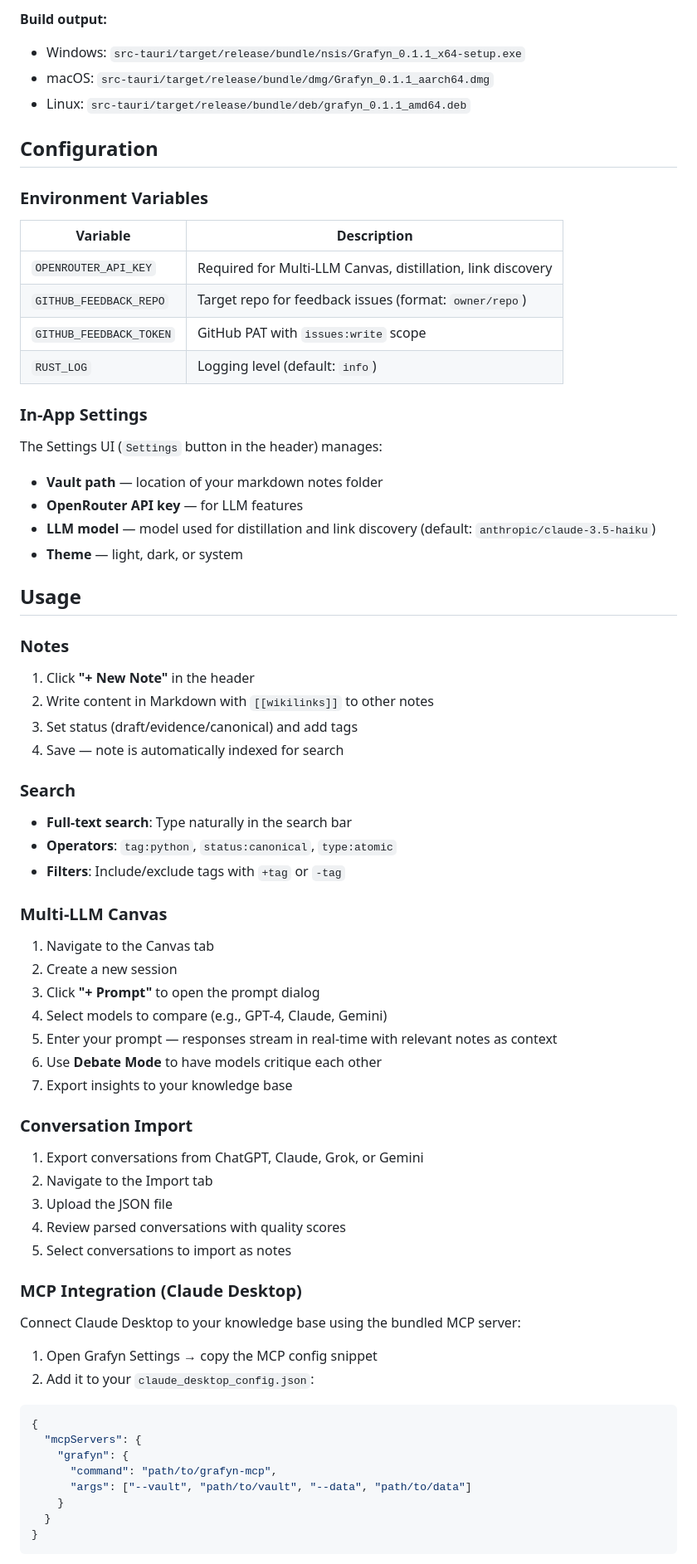
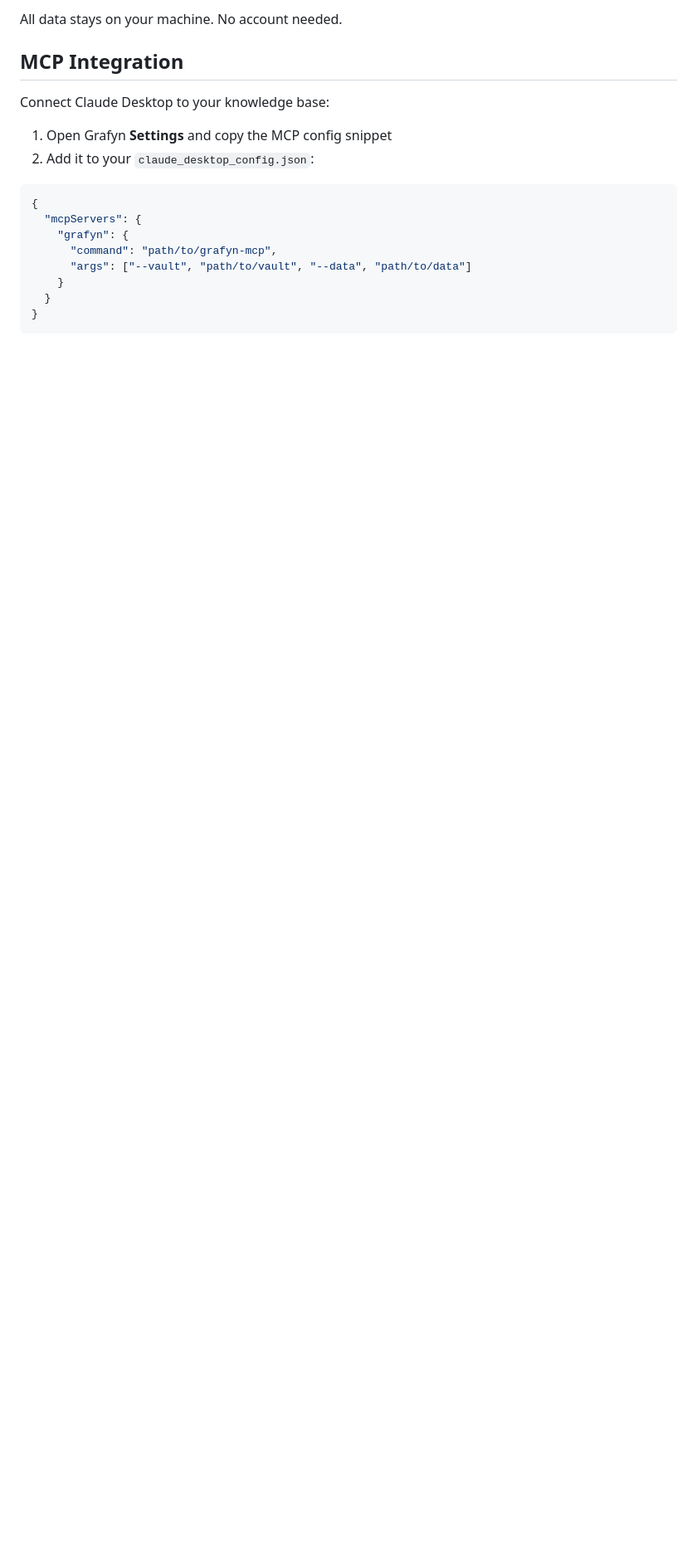
Before and after one commit to WKJBryan/Grafyn, a Markdown page: README.md, the part around one of its changes. Shown at 83% size. Rendered like a GitHub page; blank space fills up the shorter version.

````diff
--- a/README.md
+++ b/README.md
@@ -76,66 +89,11 @@ If `TAURI_PRIVATE_KEY` is not set, local builds automatically skip the signed up
 
-**Build output:**
-- Windows: `src-tauri/target/release/bundle/nsis/Grafyn_0.1.1_x64-setup.exe`
-- macOS: `src-tauri/target/release/bundle/dmg/Grafyn_0.1.1_aarch64.dmg`
-- Linux: `src-tauri/target/release/bundle/deb/grafyn_0.1.1_amd64.deb`
+All data stays on your machine. No account needed.
 
-## Configuration
+## MCP Integration
 
-### Environment Variables
+Connect Claude Desktop to your knowledge base:
 
-| Variable | Description |
-|----------|-------------|
-| `OPENROUTER_API_KEY` | Required for Multi-LLM Canvas, distillation, link discovery |
-| `GITHUB_FEEDBACK_REPO` | Target repo for feedback issues (format: `owner/repo`) |
-| `GITHUB_FEEDBACK_TOKEN` | GitHub PAT with `issues:write` scope |
-| `RUST_LOG` | Logging level (default: `info`) |
-
-### In-App Settings
-
-The Settings UI (`Settings` button in the header) manages:
-- **Vault path** — location of your markdown notes folder
-- **OpenRouter API key** — for LLM features
-- **LLM model** — model used for distillation and link discovery (default: `anthropic/claude-3.5-haiku`)
-- **Theme** — light, dark, or system
-
-## Usage
-
-### Notes
-
-1. Click **"+ New Note"** in the header
-2. Write content in Markdown with `[[wikilinks]]` to other notes
-3. Set status (draft/evidence/canonical) and add tags
-4. Save — note is automatically indexed for search
-
-### Search
-
-- **Full-text search**: Type naturally in the search bar
-- **Operators**: `tag:python`, `status:canonical`, `type:atomic`
-- **Filters**: Include/exclude tags with `+tag` or `-tag`
-
-### Multi-LLM Canvas
-
-1. Navigate to the Canvas tab
-2. Create a new session
-3. Click **"+ Prompt"** to open the prompt dialog
-4. Select models to compare (e.g., GPT-4, Claude, Gemini)
-5. Enter your prompt — responses stream in real-time with relevant notes as context
-6. Use **Debate Mode** to have models critique each other
-7. Export insights to your knowledge base
-
-### Conversation Import
-
-1. Export conversations from ChatGPT, Claude, Grok, or Gemini
-2. Navigate to the Import tab
-3. Upload the JSON file
-4. Review parsed conversations with quality scores
-5. Select conversations to import as notes
-
-### MCP Integration (Claude Desktop)
-
-Connect Claude Desktop to your knowledge base using the bundled MCP server:
-
-1. Open Grafyn Settings → copy the MCP config snippet
+1. Open Grafyn **Settings** and copy the MCP config snippet
 2. Add it to your `claude_desktop_config.json`:
 
 ```json
````
Also changed, not shown: other parts of README.md (+99 -152 lines).
